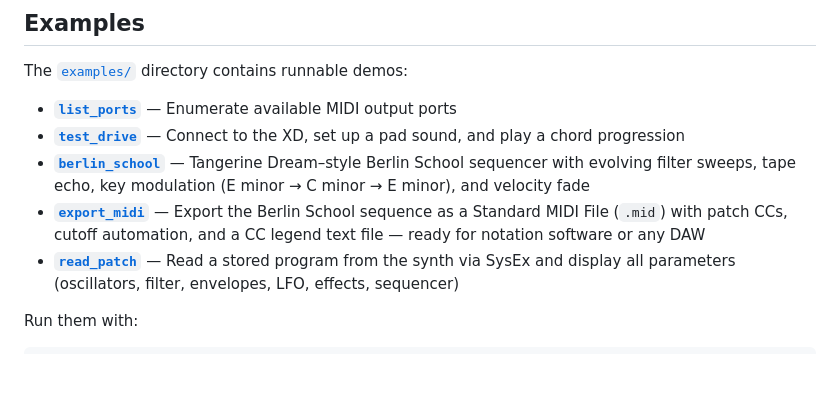
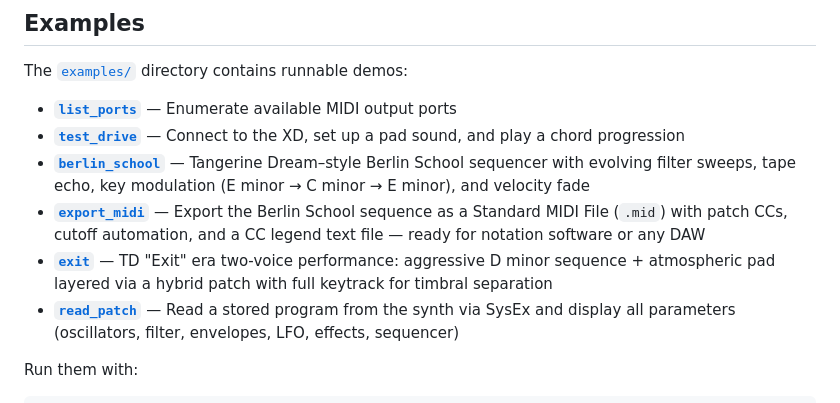
Before and after one commit to oxur/minilogue-xd, a Markdown page: README.md, the part around the change. Drawn GitHub-style; blank space fills up the shorter version.

Commit message:
Add exit example to README
Co-Authored-By: Claude Opus 4.6 (1M context) <noreply@anthropic.com>

```diff
--- a/README.md
+++ b/README.md
@@ -243,6 +243,7 @@ The [`examples/`](crates/minilogue-xd/examples/) directory contains runnable dem
 - **[`test_drive`](crates/minilogue-xd/examples/test_drive.rs)** — Connect to the XD, set up a pad sound, and play a chord progression
 - **[`berlin_school`](crates/minilogue-xd/examples/berlin_school.rs)** — Tangerine Dream–style Berlin School sequencer with evolving filter sweeps, tape echo, key modulation (E minor → C minor → E minor), and velocity fade
 - **[`export_midi`](crates/minilogue-xd/examples/export_midi.rs)** — Export the Berlin School sequence as a Standard MIDI File (`.mid`) with patch CCs, cutoff automation, and a CC legend text file — ready for notation software or any DAW
+- **[`exit`](crates/minilogue-xd/examples/exit.rs)** — TD "Exit" era two-voice performance: aggressive D minor sequence + atmospheric pad layered via a hybrid patch with full keytrack for timbral separation
 - **[`read_patch`](crates/minilogue-xd/examples/read_patch.rs)** — Read a stored program from the synth via SysEx and display all parameters (oscillators, filter, envelopes, LFO, effects, sequencer)
 
 Run them with:
```
